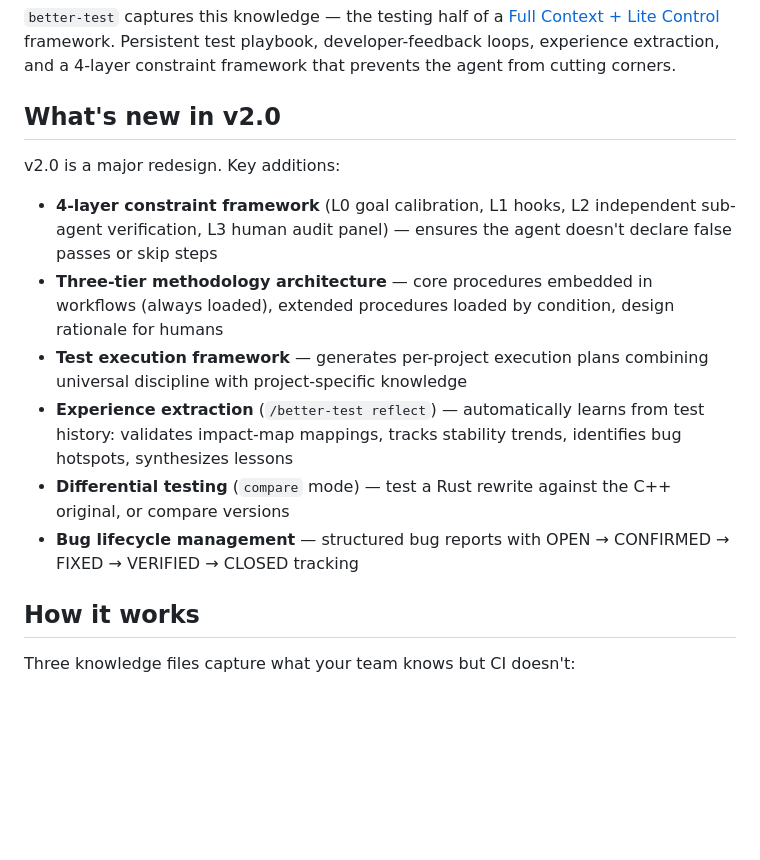
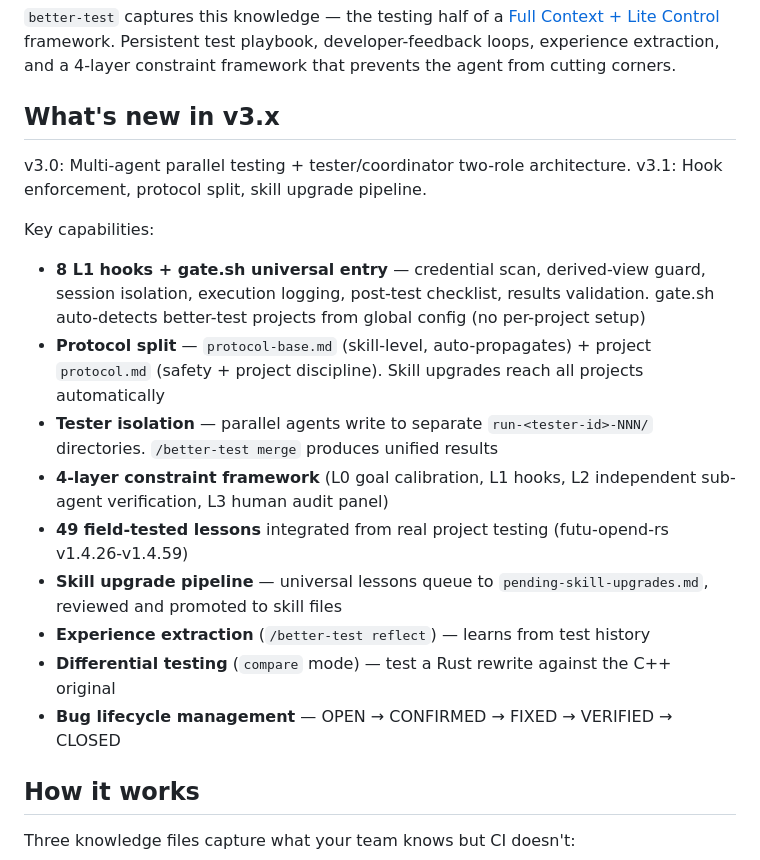
Before and after one commit to d-wwei/better-test, a Markdown page: README.md, the part around the change. Rendered like a GitHub page; blank space fills up the shorter version.

```diff
--- a/README.md
+++ b/README.md
@@ -12,16 +12,22 @@ The agent doesn't know which tests cover which changes. It doesn't know which te
 
 `better-test` captures this knowledge — the testing half of a [Full Context + Lite Control](https://github.com/d-wwei/better-work) framework. Persistent test playbook, developer-feedback loops, experience extraction, and a 4-layer constraint framework that prevents the agent from cutting corners.
 
-## What's new in v2.0
+## What's new in v3.x
 
-v2.0 is a major redesign. Key additions:
+v3.0: Multi-agent parallel testing + tester/coordinator two-role architecture.
+v3.1: Hook enforcement, protocol split, skill upgrade pipeline.
 
-- **4-layer constraint framework** (L0 goal calibration, L1 hooks, L2 independent sub-agent verification, L3 human audit panel) — ensures the agent doesn't declare false passes or skip steps
-- **Three-tier methodology architecture** — core procedures embedded in workflows (always loaded), extended procedures loaded by condition, design rationale for humans
-- **Test execution framework** — generates per-project execution plans combining universal discipline with project-specific knowledge
-- **Experience extraction** (`/better-test reflect`) — automatically learns from test history: validates impact-map mappings, tracks stability trends, identifies bug hotspots, synthesizes lessons
-- **Differential testing** (`compare` mode) — test a Rust rewrite against the C++ original, or compare versions
-- **Bug lifecycle management** — structured bug reports with OPEN → CONFIRMED → FIXED → VERIFIED → CLOSED tracking
+Key capabilities:
+
+- **8 L1 hooks + gate.sh universal entry** — credential scan, derived-view guard, session isolation, execution logging, post-test checklist, results validation. gate.sh auto-detects better-test projects from global config (no per-project setup)
+- **Protocol split** — `protocol-base.md` (skill-level, auto-propagates) + project `protocol.md` (safety + project discipline). Skill upgrades reach all projects automatically
+- **Tester isolation** — parallel agents write to separate `run-<tester-id>-NNN/` directories. `/better-test merge` produces unified results
+- **4-layer constraint framework** (L0 goal calibration, L1 hooks, L2 independent sub-agent verification, L3 human audit panel)
+- **49 field-tested lessons** integrated from real project testing (futu-opend-rs v1.4.26-v1.4.59)
+- **Skill upgrade pipeline** — universal lessons queue to `pending-skill-upgrades.md`, reviewed and promoted to skill files
+- **Experience extraction** (`/better-test reflect`) — learns from test history
+- **Differential testing** (`compare` mode) — test a Rust rewrite against the C++ original
+- **Bug lifecycle management** — OPEN → CONFIRMED → FIXED → VERIFIED → CLOSED
 
 ## How it works
 
```
Also changed, not shown: CHANGELOG.md (+28 -0 lines), README.zh-CN.md (+15 -9 lines).
